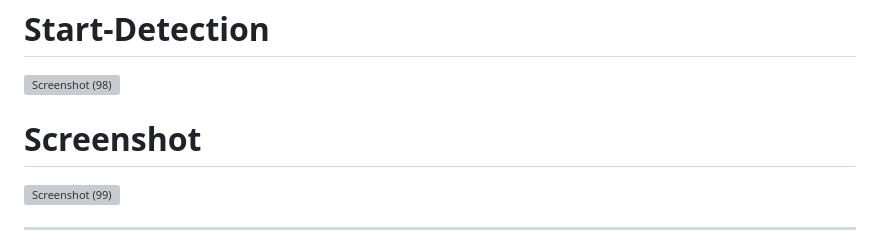
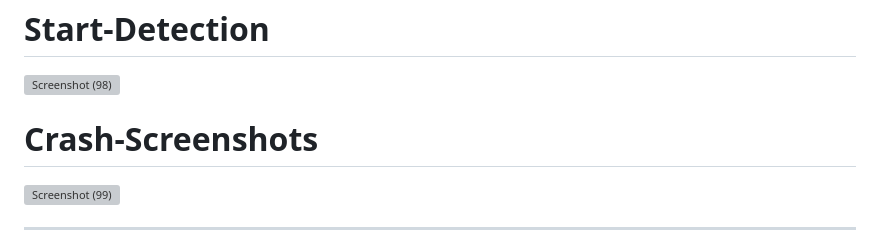
Before and after one commit to CrashGuardians/Road-Accident-Detection-Alert-Response, a Markdown page: README.md, the part around the change. Rendered like a GitHub page; grey boxes are pictures that could not be loaded.

```diff
--- a/README.md
+++ b/README.md
@@ -4,7 +4,7 @@
 # Start-Detection
 ![Screenshot (98)](https://github.com/user-attachments/assets/010f2a25-46f2-4f10-afdc-b716e42db8fd)
 
-# Screenshot
+# Crash-Screenshots
 ![Screenshot (99)](https://github.com/user-attachments/assets/36bddbe2-ccc3-48c9-82f9-9a03a0720915)
 
 
```
